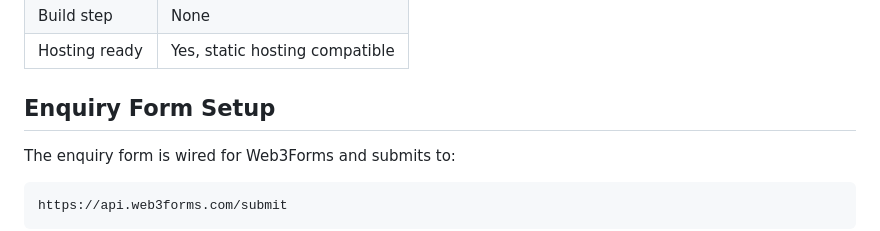
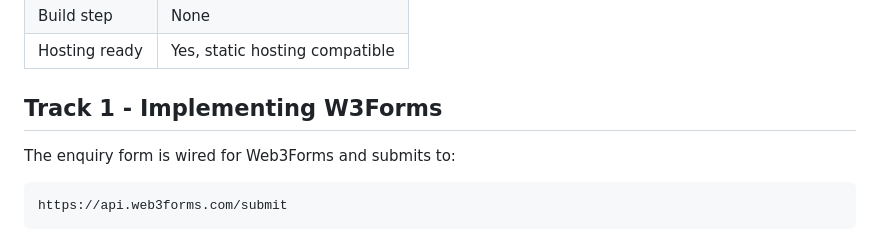
Before and after one commit to Sanjaysoralamavu/wellness-learning-hub, a Markdown page: README.md, the part around the change. Rendered like a GitHub page.

Commit message:
Label Web3Forms work as track one

```diff
--- a/README.md
+++ b/README.md
@@ -63,7 +63,7 @@ The website currently includes:
 | Build step | None |
 | Hosting ready | Yes, static hosting compatible |
 
-## Enquiry Form Setup
+## Track 1 - Implementing W3Forms
 
 The enquiry form is wired for Web3Forms and submits to:
 
```
